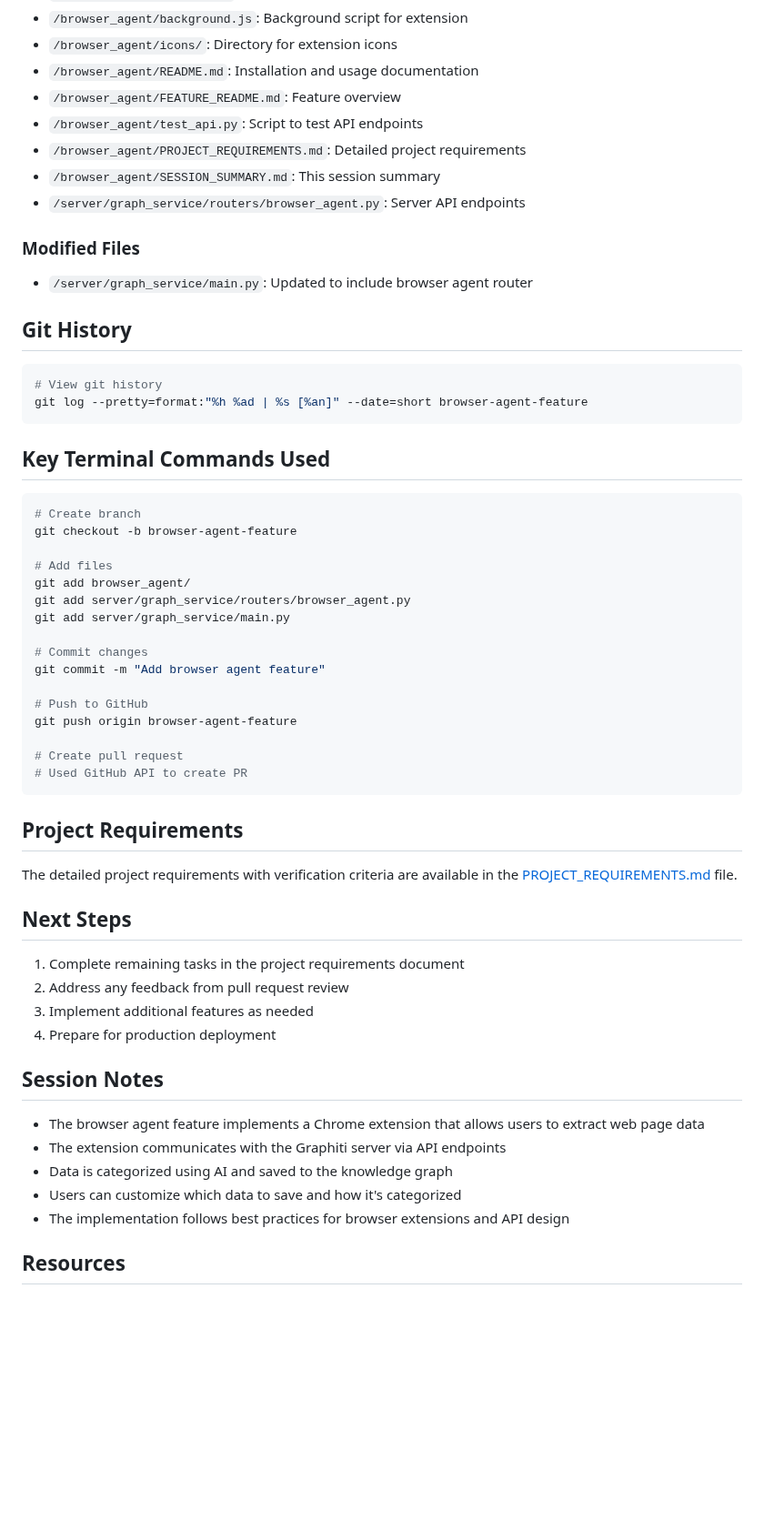
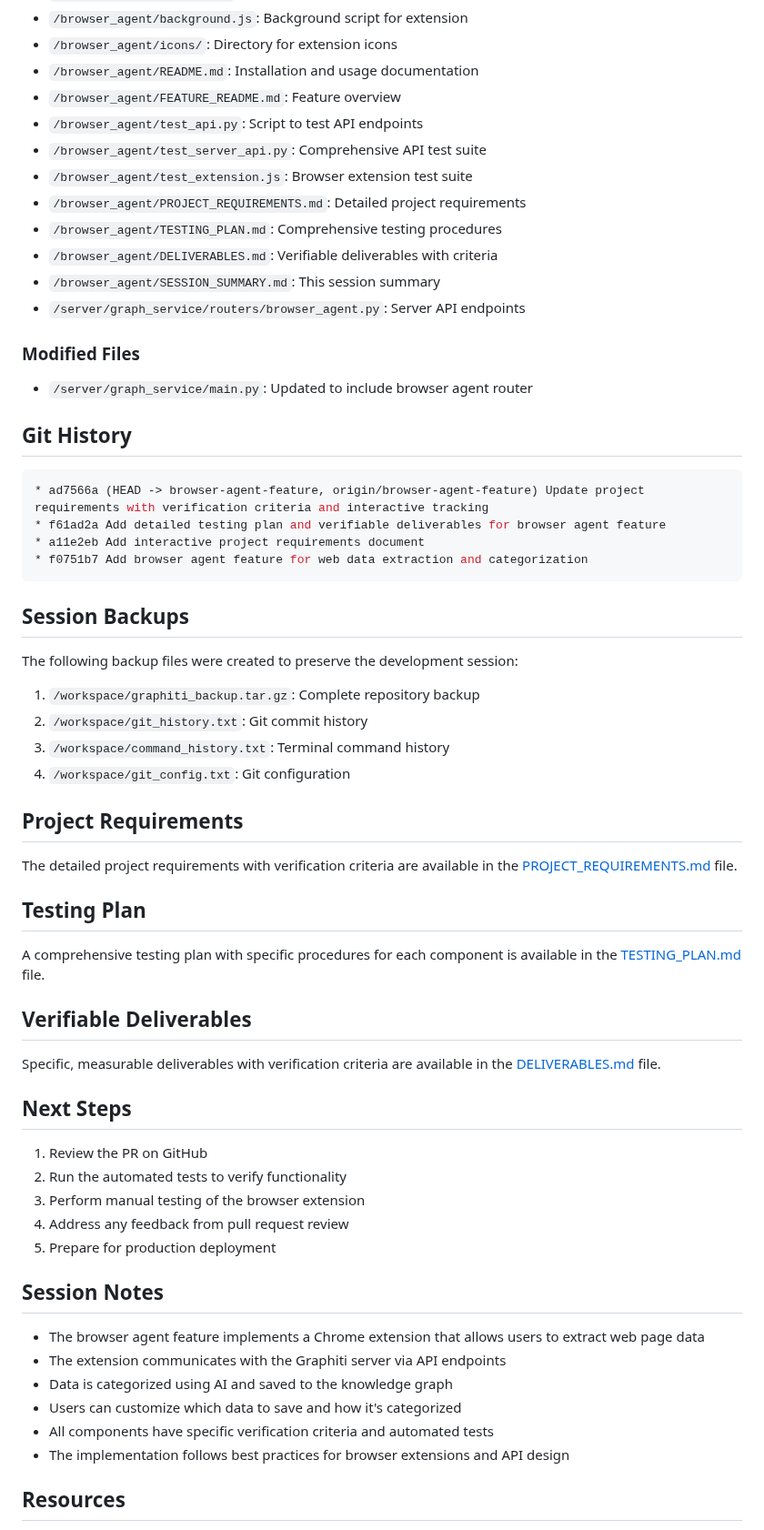
Before and after one commit to getzep/graphiti, a Markdown page: browser_agent/SESSION_SUMMARY.md, the part around one of its changes. Shown at 91% size. Rendered like a GitHub page; blank space fills up the shorter version.

Commit message:
Update session summary with comprehensive development information

````diff
--- a/browser_agent/SESSION_SUMMARY.md
+++ b/browser_agent/SESSION_SUMMARY.md
@@ -46,7 +53,11 @@
 - `/browser_agent/README.md`: Installation and usage documentation
 - `/browser_agent/FEATURE_README.md`: Feature overview
 - `/browser_agent/test_api.py`: Script to test API endpoints
+- `/browser_agent/test_server_api.py`: Comprehensive API test suite
+- `/browser_agent/test_extension.js`: Browser extension test suite
 - `/browser_agent/PROJECT_REQUIREMENTS.md`: Detailed project requirements
+- `/browser_agent/TESTING_PLAN.md`: Comprehensive testing procedures
+- `/browser_agent/DELIVERABLES.md`: Verifiable deliverables with criteria
 - `/browser_agent/SESSION_SUMMARY.md`: This session summary
 - `/server/graph_service/routers/browser_agent.py`: Server API endpoints
 
@@ -57,41 +68,40 @@
 ## Git History
 
 ```bash
-# View git history
-git log --pretty=format:"%h %ad | %s [%an]" --date=short browser-agent-feature
+* ad7566a (HEAD -> browser-agent-feature, origin/browser-agent-feature) Update project requirements with verification criteria and interactive tracking
+* f61ad2a Add detailed testing plan and verifiable deliverables for browser agent feature
+* a11e2eb Add interactive project requirements document
+* f0751b7 Add browser agent feature for web data extraction and categorization
 ```
 
-## Key Terminal Commands Used
+## Session Backups
 
-```bash
-# Create branch
-git checkout -b browser-agent-feature
+The following backup files were created to preserve the development session:
 
-# Add files
-git add browser_agent/
-git add server/graph_service/routers/browser_agent.py
-git add server/graph_service/main.py
-
-# Commit changes
-git commit -m "Add browser agent feature"
-
-# Push to GitHub
-git push origin browser-agent-feature
-
-# Create pull request
-# Used GitHub API to create PR
-```
+1. `/workspace/graphiti_backup.tar.gz`: Complete repository backup
+2. `/workspace/git_history.txt`: Git commit history
+3. `/workspace/command_history.txt`: Terminal command history
+4. `/workspace/git_config.txt`: Git configuration
 
 ## Project Requirements
 
 The detailed project requirements with verification criteria are available in the [PROJECT_REQUIREMENTS.md](PROJECT_REQUIREMENTS.md) file.
 
+## Testing Plan
+
+A comprehensive testing plan with specific procedures for each component is available in the [TESTING_PLAN.md](TESTING_PLAN.md) file.
+
+## Verifiable Deliverables
+
+Specific, measurable deliverables with verification criteria are available in the [DELIVERABLES.md](DELIVERABLES.md) file.
+
 ## Next Steps
 
-1. Complete remaining tasks in the project requirements document
-2. Address any feedback from pull request review
-3. Implement additional features as needed
-4. Prepare for production deployment
+1. Review the PR on GitHub
+2. Run the automated tests to verify functionality
+3. Perform manual testing of the browser extension
+4. Address any feedback from pull request review
+5. Prepare for production deployment
 
 ## Session Notes
 
@@ -99,6 +109,7 @@ The detailed project requirements with verification criteria are available in th
 - The extension communicates with the Graphiti server via API endpoints
 - Data is categorized using AI and saved to the knowledge graph
 - Users can customize which data to save and how it's categorized
+- All components have specific verification criteria and automated tests
 - The implementation follows best practices for browser extensions and API design
 
 ## Resources
````
Also changed, not shown: other parts of browser_agent/SESSION_SUMMARY.md (+8 -1 lines).
